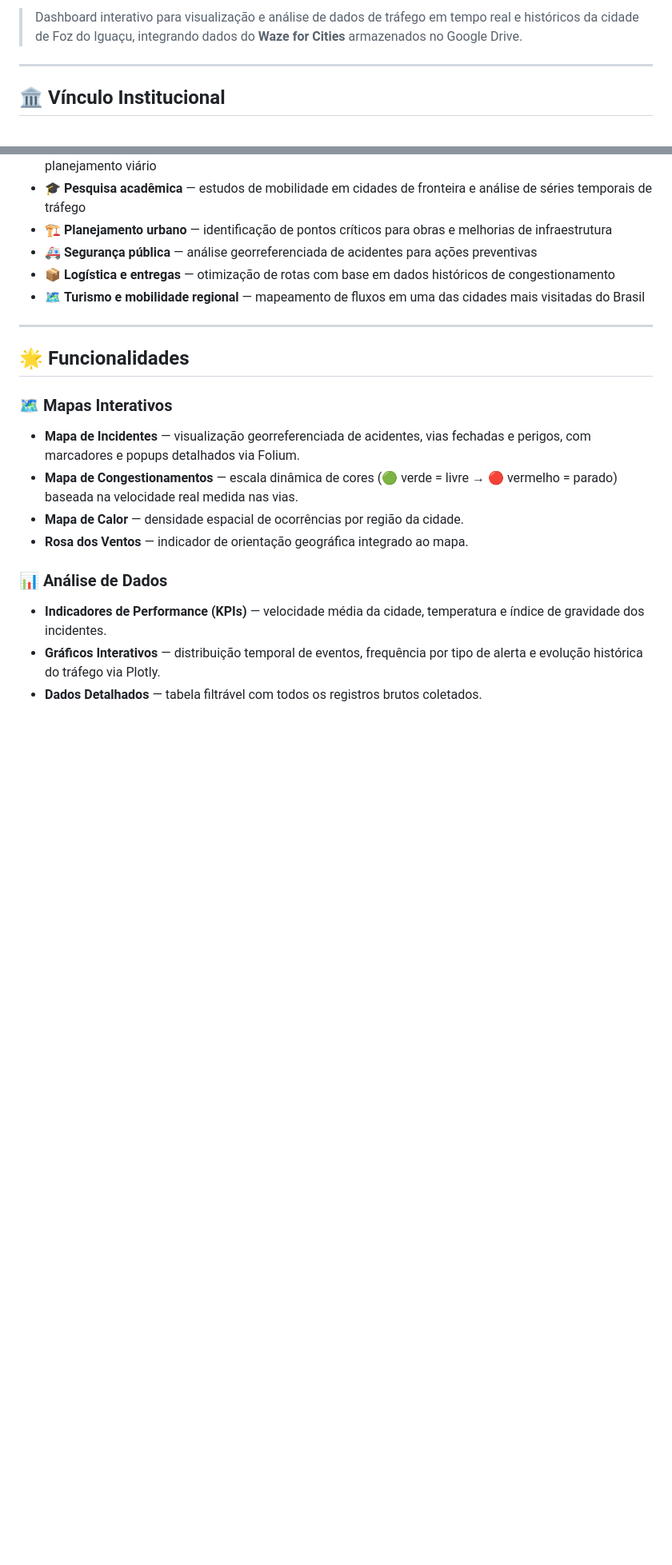
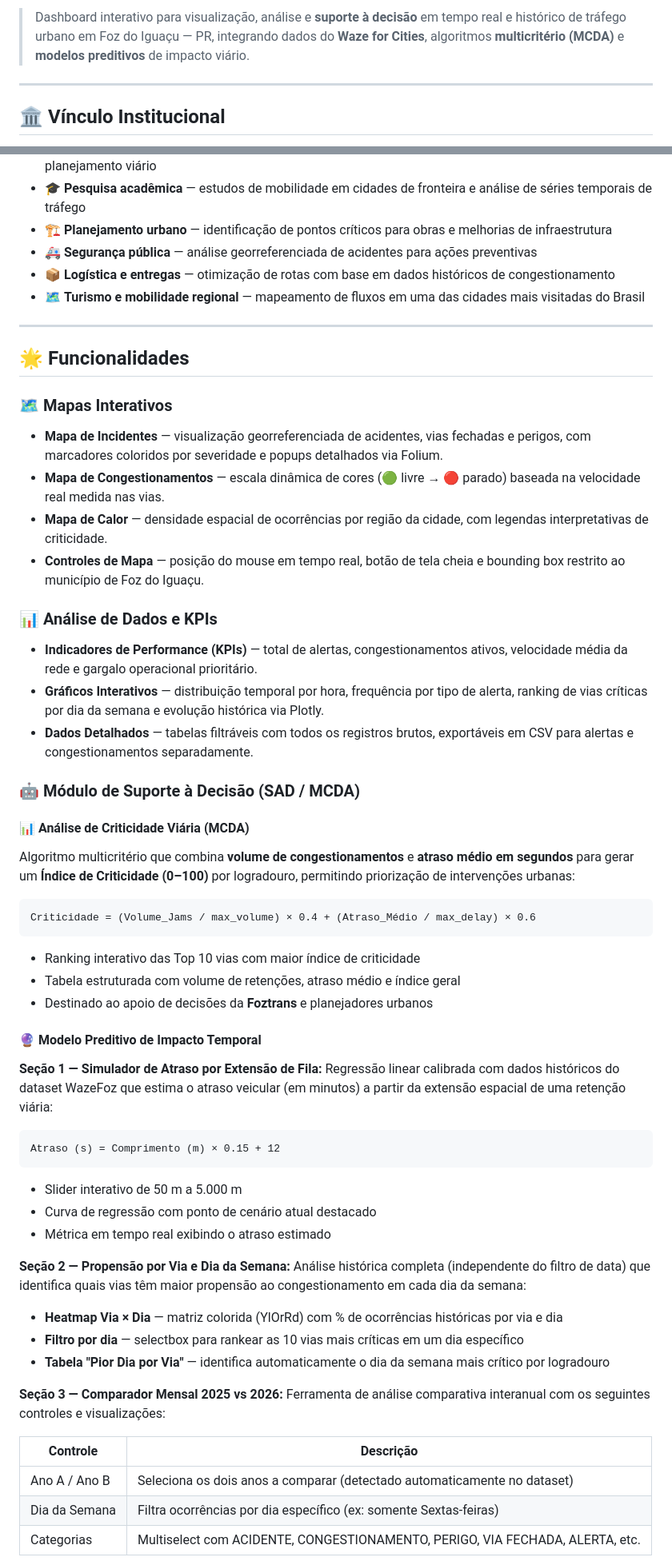
Before and after one commit to LuisSantal/GEO_IA, a Markdown page: README.md, 2 parts joined by grey strips. Shown at 80% size. Rendered like a GitHub page; blank space fills up the shorter version.

````diff
--- a/README.md
+++ b/README.md
@@ -7,7 +8,7 @@
 
-> Dashboard interativo para visualização e análise de dados de tráfego em tempo real e históricos da cidade de Foz do Iguaçu, integrando dados do **Waze for Cities** armazenados no Google Drive.
+> Dashboard interativo para visualização, análise e **suporte à decisão** em tempo real e histórico de tráfego urbano em Foz do Iguaçu — PR, integrando dados do **Waze for Cities**, algoritmos **multicritério (MCDA)** e **modelos preditivos** de impacto viário.
 
----
+***
 
 ## 🏛️ Vínculo Institucional
 
@@ -51,17 +53,60 @@ O projeto é **open source** e voltado para qualquer pessoa ou organização int
 - 📦 **Logística e entregas** — otimização de rotas com base em dados históricos de congestionamento
 - 🗺️ **Turismo e mobilidade regional** — mapeamento de fluxos em uma das cidades mais visitadas do Brasil
 
----
+***
 
 ## 🌟 Funcionalidades
 
 ### 🗺️ Mapas Interativos
-- **Mapa de Incidentes** — visualização georreferenciada de acidentes, vias fechadas e perigos, com marcadores e popups detalhados via Folium.
-- **Mapa de Congestionamentos** — escala dinâmica de cores (🟢 verde = livre → 🔴 vermelho = parado) baseada na velocidade real medida nas vias.
-- **Mapa de Calor** — densidade espacial de ocorrências por região da cidade.
-- **Rosa dos Ventos** — indicador de orientação geográfica integrado ao mapa.
+- **Mapa de Incidentes** — visualização georreferenciada de acidentes, vias fechadas e perigos, com marcadores coloridos por severidade e popups detalhados via Folium.
+- **Mapa de Congestionamentos** — escala dinâmica de cores (🟢 livre → 🔴 parado) baseada na velocidade real medida nas vias.
+- **Mapa de Calor** — densidade espacial de ocorrências por região da cidade, com legendas interpretativas de criticidade.
+- **Controles de Mapa** — posição do mouse em tempo real, botão de tela cheia e bounding box restrito ao município de Foz do Iguaçu.
 
-### 📊 Análise de Dados
-- **Indicadores de Performance (KPIs)** — velocidade média da cidade, temperatura e índice de gravidade dos incidentes.
-- **Gráficos Interativos** — distribuição temporal de eventos, frequência por tipo de alerta e evolução histórica do tráfego via Plotly.
-- **Dados Detalhados** — tabela filtrável com todos os registros brutos coletados.
+### 📊 Análise de Dados e KPIs
+- **Indicadores de Performance (KPIs)** — total de alertas, congestionamentos ativos, velocidade média da rede e gargalo operacional prioritário.
+- **Gráficos Interativos** — distribuição temporal por hora, frequência por tipo de alerta, ranking de vias críticas por dia da semana e evolução histórica via Plotly.
+- **Dados Detalhados** — tabelas filtráveis com todos os registros brutos, exportáveis em CSV para alertas e congestionamentos separadamente.
+
+### 🤖 Módulo de Suporte à Decisão (SAD / MCDA)
+
+#### 📊 Análise de Criticidade Viária (MCDA)
+Algoritmo multicritério que combina **volume de congestionamentos** e **atraso médio em segundos** para gerar um **Índice de Criticidade (0–100)** por logradouro, permitindo priorização de intervenções urbanas:
+
+```
+Criticidade = (Volume_Jams / max_volume) × 0.4 + (Atraso_Médio / max_delay) × 0.6
+```
+
+- Ranking interativo das Top 10 vias com maior índice de criticidade
+- Tabela estruturada com volume de retenções, atraso médio e índice geral
+- Destinado ao apoio de decisões da **Foztrans** e planejadores urbanos
+
+#### 🔮 Modelo Preditivo de Impacto Temporal
+
+**Seção 1 — Simulador de Atraso por Extensão de Fila:**
+Regressão linear calibrada com dados históricos do dataset WazeFoz que estima o atraso veicular (em minutos) a partir da extensão espacial de uma retenção viária:
+
+```
+Atraso (s) = Comprimento (m) × 0.15 + 12
+```
+
+- Slider interativo de 50 m a 5.000 m
+- Curva de regressão com ponto de cenário atual destacado
+- Métrica em tempo real exibindo o atraso estimado
+
+**Seção 2 — Propensão por Via e Dia da Semana:**
+Análise histórica completa (independente do filtro de data) que identifica quais vias têm maior propensão ao congestionamento em cada dia da semana:
+
+- **Heatmap Via × Dia** — matriz colorida (YlOrRd) com % de ocorrências históricas por via e dia
+- **Filtro por dia** — selectbox para rankear as 10 vias mais críticas em um dia específico
+- **Tabela "Pior Dia por Via"** — identifica automaticamente o dia da semana mais crítico por logradouro
+
+**Seção 3 — Comparador Mensal 2025 vs 2026:**
+Ferramenta de análise comparativa interanual com os seguintes controles e visualizações:
+
+| Controle | Descrição |
+|---|---|
+| Ano A / Ano B | Seleciona os dois anos a comparar (detectado automaticamente no dataset) |
+| Dia da Semana | Filtra ocorrências por dia específico (ex: somente Sextas-feiras) |
+| Categorias | Multiselect com ACIDENTE, CONGESTIONAMENTO, PERIGO, VIA FECHADA, ALERTA, etc. |
+
````
Also changed, not shown: other parts of README.md (+53 -22 lines).
